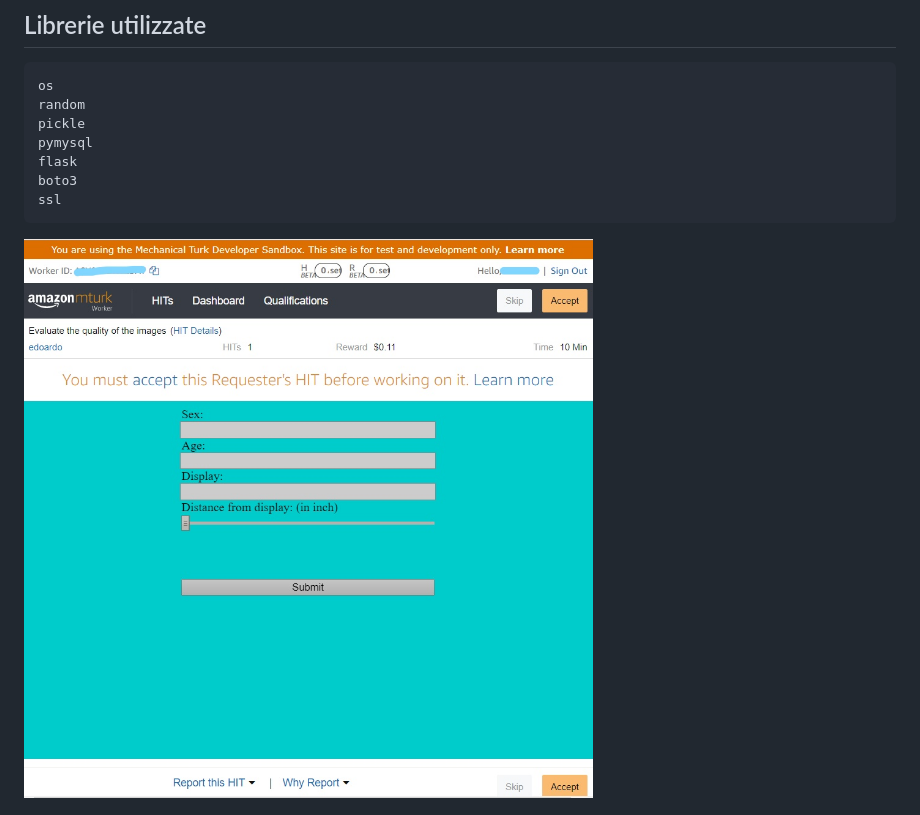
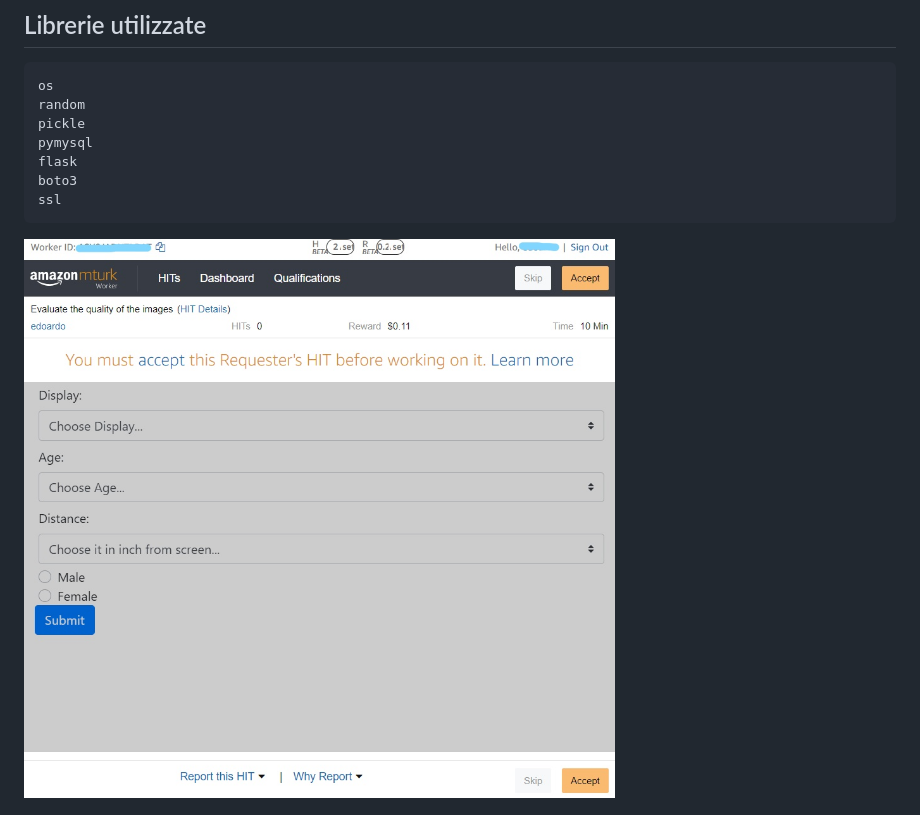
Before and after one commit to edoardore/MTurkImageQuality, a Markdown page: README.md, the part around the change. GitHub-like rendering; pictures changed too: InkedCattura1_LI.jpg (deleted), InkedCattura_LI.jpg (added).

````diff
--- a/README.md
+++ b/README.md
@@ -13,7 +13,7 @@ flask
 boto3
 ssl
 ```
-![Screenshot](InkedCattura1_LI.jpg)
+![Screenshot](InkedCattura_LI.jpg)
 
 ![Screenshot](InkedCattura2_LI.jpg)
 
````
Also changed, not shown: 9 other files.
